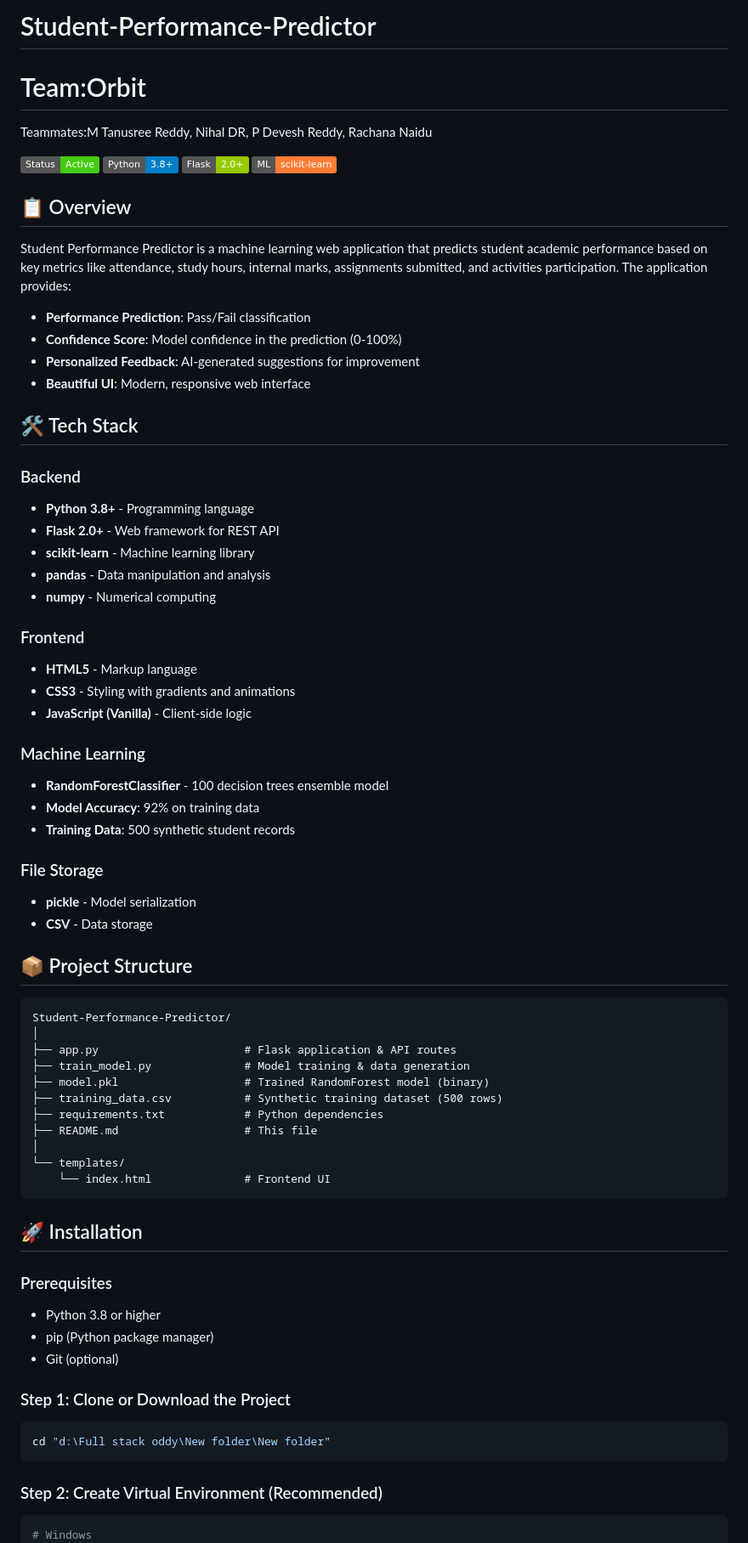
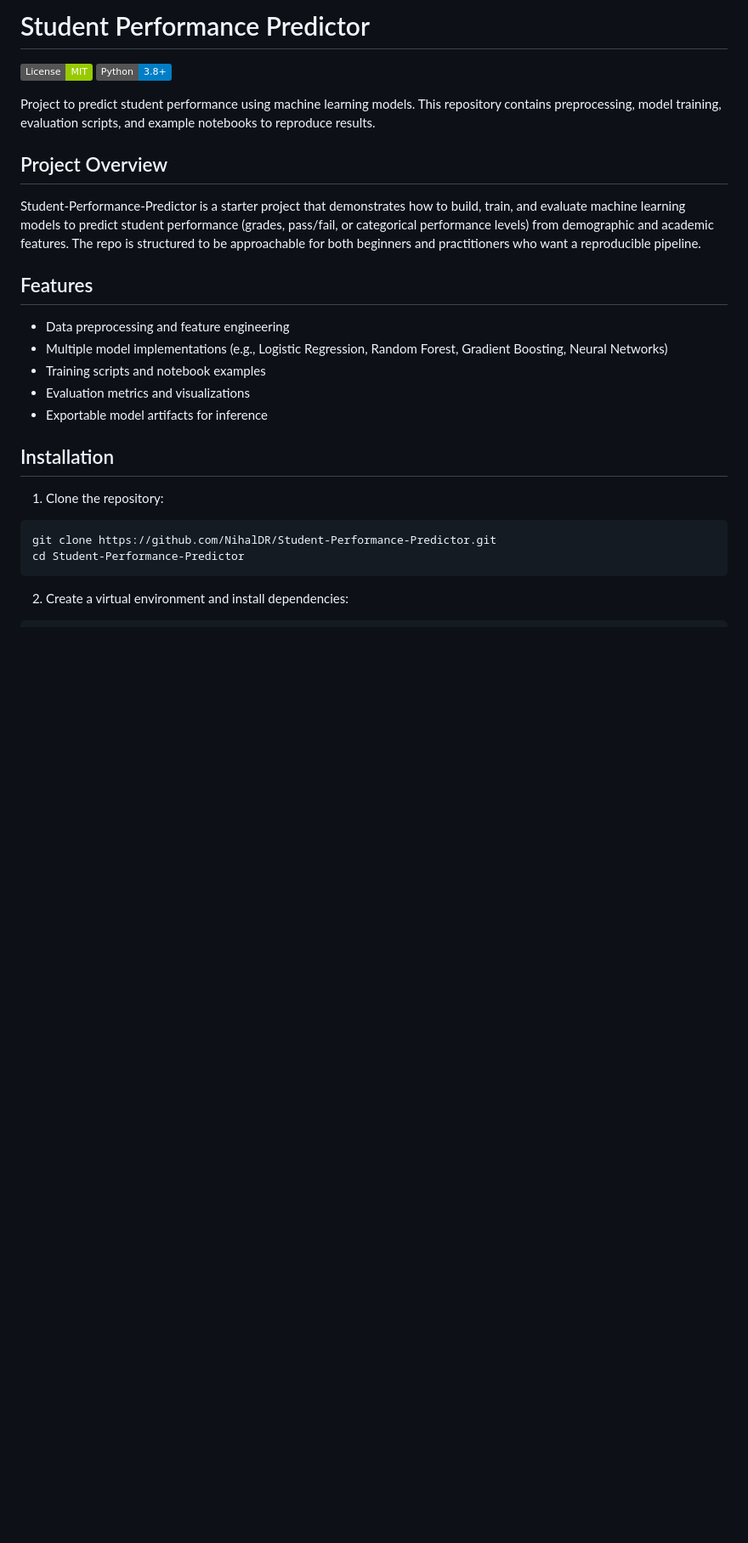
Before and after one commit to NihalDR/Student-Performance-Predictor, a Markdown page: README.md, the part around the change printed below. Shown: that part at 85% size. Rendered like a GitHub page; badges without logos; blank space fills up the shorter version.

````diff
--- a/README.md
+++ b/README.md
@@ -1,73 +1,31 @@
-# Student-Performance-Predictor
-# Team:Orbit
-Teammates:M Tanusree Reddy, Nihal DR, P Devesh Reddy, Rachana Naidu
+# Student Performance Predictor
 
-![Student Performance Predictor](https://img.shields.io/badge/Status-Active-brightgreen)
-![Python](https://img.shields.io/badge/Python-3.8+-blue)
-![Flask](https://img.shields.io/badge/Flask-2.0+-green)
-![ML](https://img.shields.io/badge/ML-scikit--learn-orange)
+[![License: MIT](https://img.shields.io/badge/License-MIT-green.svg)]() [![Python](https://img.shields.io/badge/Python-3.8%2B-blue.svg)]()
 
-## 📋 Overview
+Project to predict student performance using machine learning models. This repository contains preprocessing, model training, evaluation scripts, and example notebooks to reproduce results.
 
-Student Performance Predictor is a machine learning web application that predicts student academic performance based on key metrics like attendance, study hours, internal marks, assignments submitted, and activities participation. The application provides:
+## Project Overview
 
-- **Performance Prediction**: Pass/Fail classification
-- **Confidence Score**: Model confidence in the prediction (0-100%)
-- **Personalized Feedback**: AI-generated suggestions for improvement
-- **Beautiful UI**: Modern, responsive web interface
+Student-Performance-Predictor is a starter project that demonstrates how to build, train, and evaluate machine learning models to predict student performance (grades, pass/fail, or categorical performance levels) from demographic and academic features. The repo is structured to be approachable for both beginners and practitioners who want a reproducible pipeline.
 
-## 🛠️ Tech Stack
+## Features
 
-### Backend
-- **Python 3.8+** - Programming language
-- **Flask 2.0+** - Web framework for REST API
-- **scikit-learn** - Machine learning library
-- **pandas** - Data manipulation and analysis
-- **numpy** - Numerical computing
+- Data preprocessing and feature engineering
+- Multiple model implementations (e.g., Logistic Regression, Random Forest, Gradient Boosting, Neural Networks)
+- Training scripts and notebook examples
+- Evaluation metrics and visualizations
+- Exportable model artifacts for inference
 
-### Frontend
-- **HTML5** - Markup language
-- **CSS3** - Styling with gradients and animations
-- **JavaScript (Vanilla)** - Client-side logic
+## Installation
 
-### Machine Learning
-- **RandomForestClassifier** - 100 decision trees ensemble model
-- **Model Accuracy**: 92% on training data
-- **Training Data**: 500 synthetic student records
+1. Clone the repository:
 
-### File Storage
-- **pickle** - Model serialization
-- **CSV** - Data storage
-
-## 📦 Project Structure
-
-```
-Student-Performance-Predictor/
-│
-├── app.py                      # Flask application & API routes
-├── train_model.py              # Model training & data generation
-├── model.pkl                   # Trained RandomForest model (binary)
-├── training_data.csv           # Synthetic training dataset (500 rows)
-├── requirements.txt            # Python dependencies
-├── README.md                   # This file
-│
-└── templates/
-    └── index.html              # Frontend UI
+```bash
+git clone https://github.com/NihalDR/Student-Performance-Predictor.git
+cd Student-Performance-Predictor
 ```
 
-## 🚀 Installation
+2. Create a virtual environment and install dependencies:
 
-### Prerequisites
-- Python 3.8 or higher
-- pip (Python package manager)
-- Git (optional)
-
-### Step 1: Clone or Download the Project
 ```bash
-cd "d:\Full stack oddy\New folder\New folder"
-```
-
-### Step 2: Create Virtual Environment (Recommended)
-```bash
-# Windows
 python -m venv venv
````
Also changed, not shown: other parts of README.md (+45 -243 lines).
